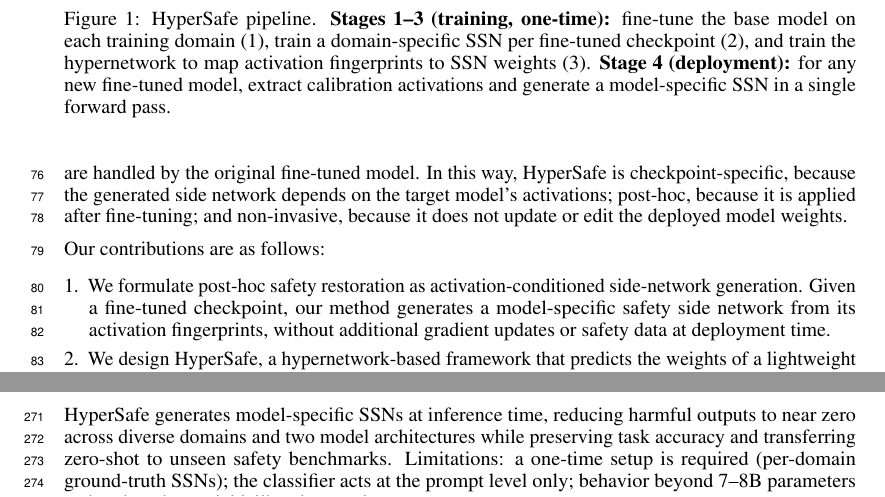
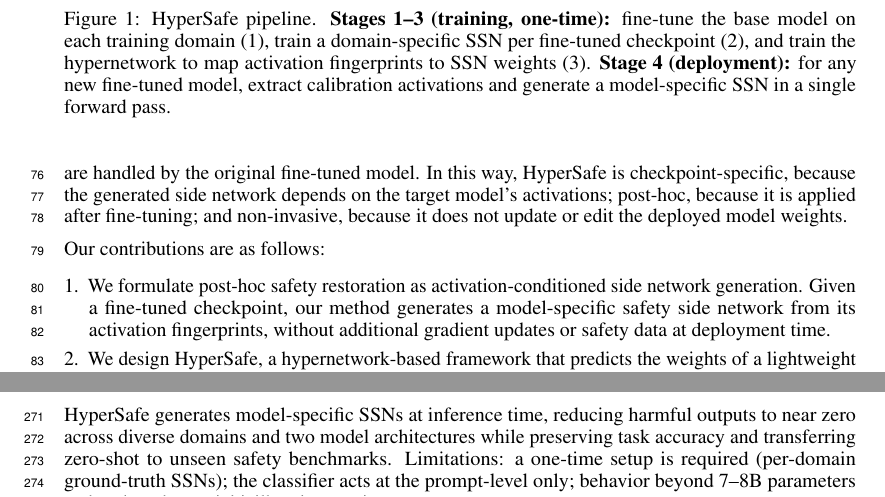
Before and after one commit to nokronim/Remedy-your-damaged-safety-alignment-at-only-inference-cost, a LaTeX paper (neurips_2026.tex, which reads sec/1_introduction.tex, sec/5_conclusions.tex): two parts of pages 3 and 8 of 25, joined at a grey line, cut so that both start at the same text. Compiled offline with pdfLaTeX.

Commit message:
Hyphenation cleanups (3 lone exceptions out of 30+ uses)
- sec/1_introduction.tex (contribution 1): "side-network generation"
  -> "side network generation"; matches the 21 other uses of "side
  network" in the paper. The 1 hyphenated form was the outlier.
- sec/5_conclusions.tex (limitations): "prompt level" -> "prompt-level"
  to match the 3 other uses elsewhere; here it modifies "only" so the
  hyphen reads as a compound modifier.
- sec/6_appendix.tex (Table 1 hyperparams row): "4 held out per split"
  -> "4 held-out per split"; matches the 6 other uses of "held-out".

Not addressed (intentional):
- "weight modification" vs "weight-modification": current usage is
  grammatically split-by-role -- noun in abstract ("retraining or
  weight modification"), compound modifier in related-work
  ("weight-modification methods"). Both correct as written.

Build verified: 25 pages, no warnings, no undefined cites.

Co-Authored-By: Claude Opus 4.7 (1M context) <noreply@anthropic.com>

```diff
--- a/sec/1_introduction.tex
+++ b/sec/1_introduction.tex
@@ -95,7 +95,7 @@ We introduce \method{}, a post-hoc framework for restoring safety in fine-tuned
 
 Our contributions are as follows:
 \begin{enumerate}[leftmargin=*,topsep=2pt,itemsep=2pt]
-    \item We formulate post-hoc safety restoration as activation-conditioned side-network generation. Given a fine-tuned checkpoint, our method generates a model-specific safety side network from its activation fingerprints, without additional gradient updates or safety data at deployment time.
+    \item We formulate post-hoc safety restoration as activation-conditioned side network generation. Given a fine-tuned checkpoint, our method generates a model-specific safety side network from its activation fingerprints, without additional gradient updates or safety data at deployment time.
 
     \item We design \method{}, a hypernetwork-based framework that predicts the weights of a lightweight safety side network. To make this prediction feasible, \method{} uses layer-wise activation conditioning, direction-magnitude decomposition, and factorized weight generation.
 
--- a/sec/5_conclusions.tex
+++ b/sec/5_conclusions.tex
@@ -1,7 +1,7 @@
 \section{Conclusion and Limitations}
 \label{sec:conclusion}
 
-\method{} generates model-specific \ssn{}s at inference time, reducing harmful outputs to near zero across diverse domains and two model architectures while preserving task accuracy and transferring zero-shot to unseen safety benchmarks. Limitations: a one-time setup is required (per-domain ground-truth \ssn{}s); the classifier acts at the prompt level only; behavior beyond 7--8B parameters and under adversarial jailbreaks remains open.
+\method{} generates model-specific \ssn{}s at inference time, reducing harmful outputs to near zero across diverse domains and two model architectures while preserving task accuracy and transferring zero-shot to unseen safety benchmarks. Limitations: a one-time setup is required (per-domain ground-truth \ssn{}s); the classifier acts at the prompt-level only; behavior beyond 7--8B parameters and under adversarial jailbreaks remains open.
 
 
 %\section{Conclusions}
```
Also changed, not shown: sec/6_appendix.tex (+1 -1 lines).
